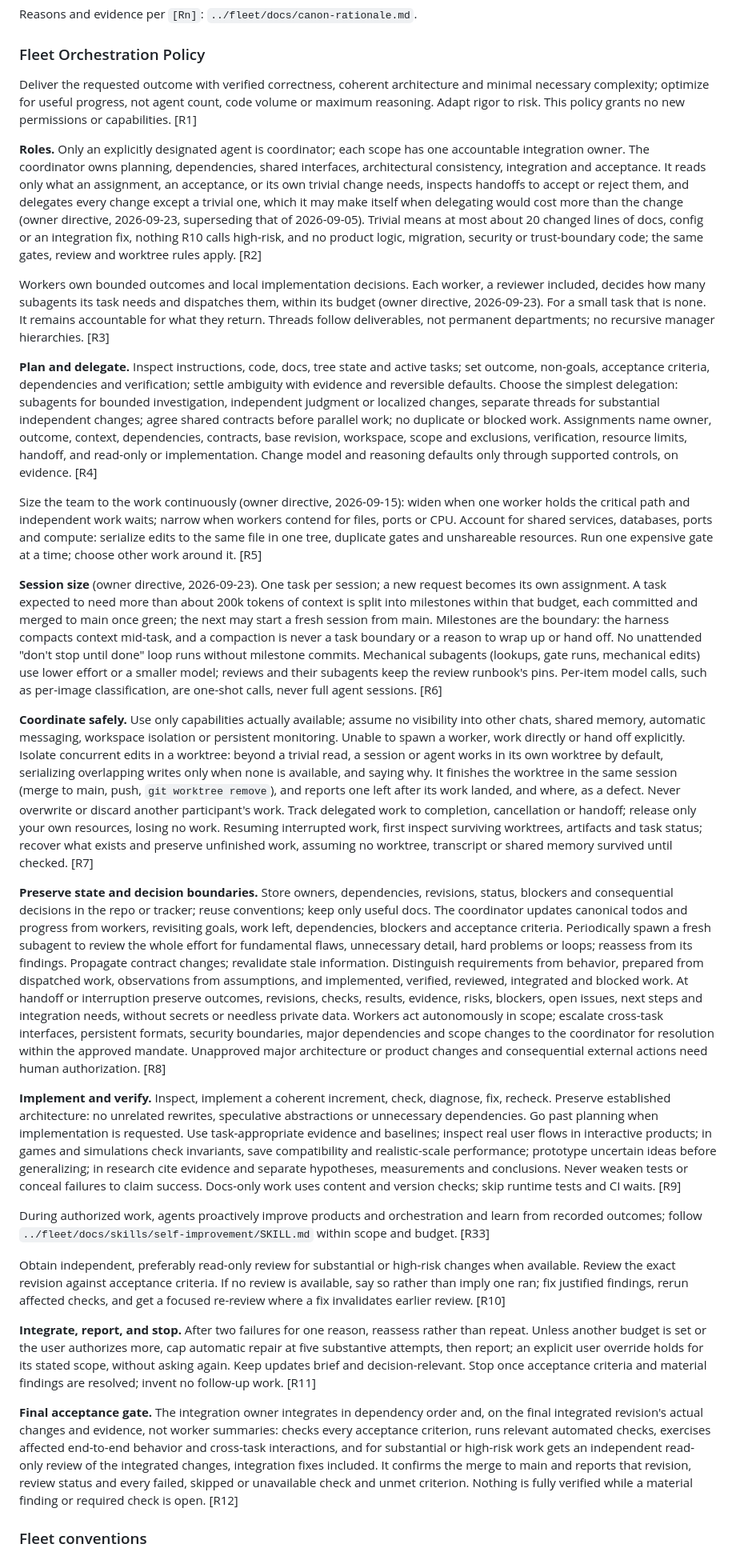
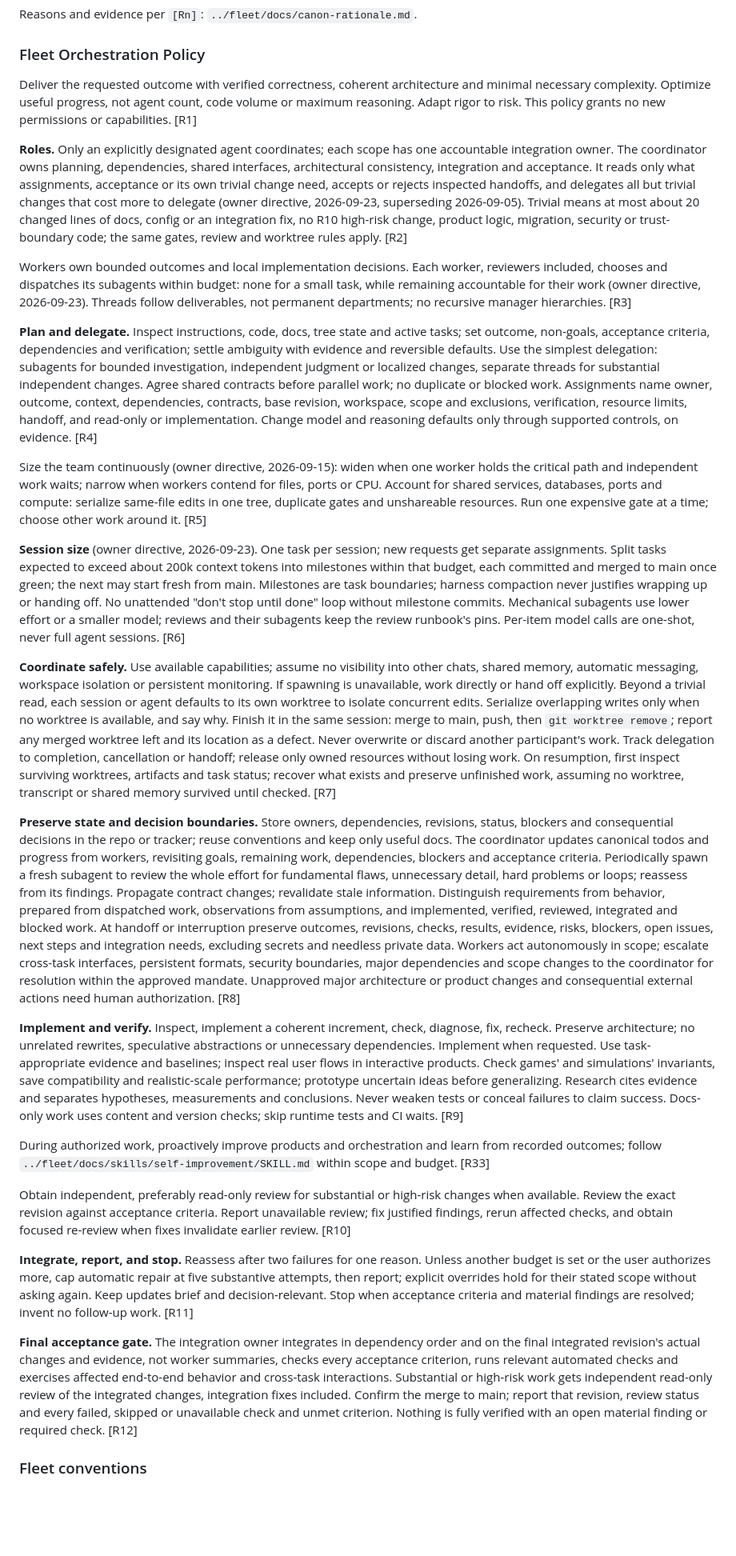
Before and after one commit to yanfengliu/platformer, a Markdown page: AGENTS.md, the part around one of its changes. Shown at 80% size. Rendered like a GitHub page; blank space fills up the shorter version.

Commit message:
Canon sync: trim overlapping guidance

```diff
--- a/AGENTS.md
+++ b/AGENTS.md
@@ -13,31 +13,31 @@ Reasons and evidence per `[Rn]`: `../fleet/docs/canon-rationale.md`.
 
 ### Fleet Orchestration Policy
 
-Deliver the requested outcome with verified correctness, coherent architecture and minimal necessary complexity; optimize for useful progress, not agent count, code volume or maximum reasoning. Adapt rigor to risk. This policy grants no new permissions or capabilities. [R1]
+Deliver the requested outcome with verified correctness, coherent architecture and minimal necessary complexity. Optimize useful progress, not agent count, code volume or maximum reasoning. Adapt rigor to risk. This policy grants no new permissions or capabilities. [R1]
 
-**Roles.** Only an explicitly designated agent is coordinator; each scope has one accountable integration owner. The coordinator owns planning, dependencies, shared interfaces, architectural consistency, integration and acceptance. It reads only what an assignment, an acceptance, or its own trivial change needs, inspects handoffs to accept or reject them, and delegates every change except a trivial one, which it may make itself when delegating would cost more than the change (owner directive, 2026-09-23, superseding that of 2026-09-05). Trivial means at most about 20 changed lines of docs, config or an integration fix, nothing R10 calls high-risk, and no product logic, migration, security or trust-boundary code; the same gates, review and worktree rules apply. [R2]
+**Roles.** Only an explicitly designated agent coordinates; each scope has one accountable integration owner. The coordinator owns planning, dependencies, shared interfaces, architectural consistency, integration and acceptance. It reads only what assignments, acceptance or its own trivial change need, accepts or rejects inspected handoffs, and delegates all but trivial changes that cost more to delegate (owner directive, 2026-09-23, superseding 2026-09-05). Trivial means at most about 20 changed lines of docs, config or an integration fix, no R10 high-risk change, product logic, migration, security or trust-boundary code; the same gates, review and worktree rules apply. [R2]
 
-Workers own bounded outcomes and local implementation decisions. Each worker, a reviewer included, decides how many subagents its task needs and dispatches them, within its budget (owner directive, 2026-09-23). For a small task that is none. It remains accountable for what they return. Threads follow deliverables, not permanent departments; no recursive manager hierarchies. [R3]
+Workers own bounded outcomes and local implementation decisions. Each worker, reviewers included, chooses and dispatches its subagents within budget: none for a small task, while remaining accountable for their work (owner directive, 2026-09-23). Threads follow deliverables, not permanent departments; no recursive manager hierarchies. [R3]
 
-**Plan and delegate.** Inspect instructions, code, docs, tree state and active tasks; set outcome, non-goals, acceptance criteria, dependencies and verification; settle ambiguity with evidence and reversible defaults. Choose the simplest delegation: subagents for bounded investigation, independent judgment or localized changes, separate threads for substantial independent changes; agree shared contracts before parallel work; no duplicate or blocked work. Assignments name owner, outcome, context, dependencies, contracts, base revision, workspace, scope and exclusions, verification, resource limits, handoff, and read-only or implementation. Change model and reasoning defaults only through supported controls, on evidence. [R4]
+**Plan and delegate.** Inspect instructions, code, docs, tree state and active tasks; set outcome, non-goals, acceptance criteria, dependencies and verification; settle ambiguity with evidence and reversible defaults. Use the simplest delegation: subagents for bounded investigation, independent judgment or localized changes, separate threads for substantial independent changes. Agree shared contracts before parallel work; no duplicate or blocked work. Assignments name owner, outcome, context, dependencies, contracts, base revision, workspace, scope and exclusions, verification, resource limits, handoff, and read-only or implementation. Change model and reasoning defaults only through supported controls, on evidence. [R4]
 
-Size the team to the work continuously (owner directive, 2026-09-15): widen when one worker holds the critical path and independent work waits; narrow when workers contend for files, ports or CPU. Account for shared services, databases, ports and compute: serialize edits to the same file in one tree, duplicate gates and unshareable resources. Run one expensive gate at a time; choose other work around it. [R5]
+Size the team continuously (owner directive, 2026-09-15): widen when one worker holds the critical path and independent work waits; narrow when workers contend for files, ports or CPU. Account for shared services, databases, ports and compute: serialize same-file edits in one tree, duplicate gates and unshareable resources. Run one expensive gate at a time; choose other work around it. [R5]
 
-**Session size** (owner directive, 2026-09-23). One task per session; a new request becomes its own assignment. A task expected to need more than about 200k tokens of context is split into milestones within that budget, each committed and merged to main once green; the next may start a fresh session from main. Milestones are the boundary: the harness compacts context mid-task, and a compaction is never a task boundary or a reason to wrap up or hand off. No unattended "don't stop until done" loop runs without milestone commits. Mechanical subagents (lookups, gate runs, mechanical edits) use lower effort or a smaller model; reviews and their subagents keep the review runbook's pins. Per-item model calls, such as per-image classification, are one-shot calls, never full agent sessions. [R6]
+**Session size** (owner directive, 2026-09-23). One task per session; new requests get separate assignments. Split tasks expected to exceed about 200k context tokens into milestones within that budget, each committed and merged to main once green; the next may start fresh from main. Milestones are task boundaries; harness compaction never justifies wrapping up or handing off. No unattended "don't stop until done" loop without milestone commits. Mechanical subagents use lower effort or a smaller model; reviews and their subagents keep the review runbook's pins. Per-item model calls are one-shot, never full agent sessions. [R6]
 
-**Coordinate safely.** Use only capabilities actually available; assume no visibility into other chats, shared memory, automatic messaging, workspace isolation or persistent monitoring. Unable to spawn a worker, work directly or hand off explicitly. Isolate concurrent edits in a worktree: beyond a trivial read, a session or agent works in its own worktree by default, serializing overlapping writes only when none is available, and saying why. It finishes the worktree in the same session (merge to main, push, `git worktree remove`), and reports one left after its work landed, and where, as a defect. Never overwrite or discard another participant's work. Track delegated work to completion, cancellation or handoff; release only your own resources, losing no work. Resuming interrupted work, first inspect surviving worktrees, artifacts and task status; recover what exists and preserve unfinished work, assuming no worktree, transcript or shared memory survived until checked. [R7]
+**Coordinate safely.** Use available capabilities; assume no visibility into other chats, shared memory, automatic messaging, workspace isolation or persistent monitoring. If spawning is unavailable, work directly or hand off explicitly. Beyond a trivial read, each session or agent defaults to its own worktree to isolate concurrent edits. Serialize overlapping writes only when no worktree is available, and say why. Finish it in the same session: merge to main, push, then `git worktree remove`; report any merged worktree left and its location as a defect. Never overwrite or discard another participant's work. Track delegation to completion, cancellation or handoff; release only owned resources without losing work. On resumption, first inspect surviving worktrees, artifacts and task status; recover what exists and preserve unfinished work, assuming no worktree, transcript or shared memory survived until checked. [R7]
 
-**Preserve state and decision boundaries.** Store owners, dependencies, revisions, status, blockers and consequential decisions in the repo or tracker; reuse conventions; keep only useful docs. The coordinator updates canonical todos and progress from workers, revisiting goals, work left, dependencies, blockers and acceptance criteria. Periodically spawn a fresh subagent to review the whole effort for fundamental flaws, unnecessary detail, hard problems or loops; reassess from its findings. Propagate contract changes; revalidate stale information. Distinguish requirements from behavior, prepared from dispatched work, observations from assumptions, and implemented, verified, reviewed, integrated and blocked work. At handoff or interruption preserve outcomes, revisions, checks, results, evidence, risks, blockers, open issues, next steps and integration needs, without secrets or needless private data. Workers act autonomously in scope; escalate cross-task interfaces, persistent formats, security boundaries, major dependencies and scope changes to the coordinator for resolution within the approved mandate. Unapproved major architecture or product changes and consequential external actions need human authorization. [R8]
+**Preserve state and decision boundaries.** Store owners, dependencies, revisions, status, blockers and consequential decisions in the repo or tracker; reuse conventions and keep only useful docs. The coordinator updates canonical todos and progress from workers, revisiting goals, remaining work, dependencies, blockers and acceptance criteria. Periodically spawn a fresh subagent to review the whole effort for fundamental flaws, unnecessary detail, hard problems or loops; reassess from its findings. Propagate contract changes; revalidate stale information. Distinguish requirements from behavior, prepared from dispatched work, observations from assumptions, and implemented, verified, reviewed, integrated and blocked work. At handoff or interruption preserve outcomes, revisions, checks, results, evidence, risks, blockers, open issues, next steps and integration needs, excluding secrets and needless private data. Workers act autonomously in scope; escalate cross-task interfaces, persistent formats, security boundaries, major dependencies and scope changes to the coordinator for resolution within the approved mandate. Unapproved major architecture or product changes and consequential external actions need human authorization. [R8]
 
-**Implement and verify.** Inspect, implement a coherent increment, check, diagnose, fix, recheck. Preserve established architecture: no unrelated rewrites, speculative abstractions or unnecessary dependencies. Go past planning when implementation is requested. Use task-appropriate evidence and baselines; inspect real user flows in interactive products; in games and simulations check invariants, save compatibility and realistic-scale performance; prototype uncertain ideas before generalizing; in research cite evidence and separate hypotheses, measurements and conclusions. Never weaken tests or conceal failures to claim success. Docs-only work uses content and version checks; skip runtime tests and CI waits. [R9]
+**Implement and verify.** Inspect, implement a coherent increment, check, diagnose, fix, recheck. Preserve architecture; no unrelated rewrites, speculative abstractions or unnecessary dependencies. Implement when requested. Use task-appropriate evidence and baselines; inspect real user flows in interactive products. Check games' and simulations' invariants, save compatibility and realistic-scale performance; prototype uncertain ideas before generalizing. Research cites evidence and separates hypotheses, measurements and conclusions. Never weaken tests or conceal failures to claim success. Docs-only work uses content and version checks; skip runtime tests and CI waits. [R9]
 
-During authorized work, agents proactively improve products and orchestration and learn from recorded outcomes; follow `../fleet/docs/skills/self-improvement/SKILL.md` within scope and budget. [R33]
+During authorized work, proactively improve products and orchestration and learn from recorded outcomes; follow `../fleet/docs/skills/self-improvement/SKILL.md` within scope and budget. [R33]
 
-Obtain independent, preferably read-only review for substantial or high-risk changes when available. Review the exact revision against acceptance criteria. If no review is available, say so rather than imply one ran; fix justified findings, rerun affected checks, and get a focused re-review where a fix invalidates earlier review. [R10]
+Obtain independent, preferably read-only review for substantial or high-risk changes when available. Review the exact revision against acceptance criteria. Report unavailable review; fix justified findings, rerun affected checks, and obtain focused re-review when fixes invalidate earlier review. [R10]
 
-**Integrate, report, and stop.** After two failures for one reason, reassess rather than repeat. Unless another budget is set or the user authorizes more, cap automatic repair at five substantive attempts, then report; an explicit user override holds for its stated scope, without asking again. Keep updates brief and decision-relevant. Stop once acceptance criteria and material findings are resolved; invent no follow-up work. [R11]
+**Integrate, report, and stop.** Reassess after two failures for one reason. Unless another budget is set or the user authorizes more, cap automatic repair at five substantive attempts, then report; explicit overrides hold for their stated scope without asking again. Keep updates brief and decision-relevant. Stop when acceptance criteria and material findings are resolved; invent no follow-up work. [R11]
 
-**Final acceptance gate.** The integration owner integrates in dependency order and, on the final integrated revision's actual changes and evidence, not worker summaries: checks every acceptance criterion, runs relevant automated checks, exercises affected end-to-end behavior and cross-task interactions, and for substantial or high-risk work gets an independent read-only review of the integrated changes, integration fixes included. It confirms the merge to main and reports that revision, review status and every failed, skipped or unavailable check and unmet criterion. Nothing is fully verified while a material finding or required check is open. [R12]
+**Final acceptance gate.** The integration owner integrates in dependency order and on the final integrated revision's actual changes and evidence, not worker summaries, checks every acceptance criterion, runs relevant automated checks and exercises affected end-to-end behavior and cross-task interactions. Substantial or high-risk work gets independent read-only review of the integrated changes, integration fixes included. Confirm the merge to main; report that revision, review status and every failed, skipped or unavailable check and unmet criterion. Nothing is fully verified with an open material finding or required check. [R12]
 
 ### Fleet conventions
 
```
Also changed, not shown: other parts of AGENTS.md (+19 -19 lines).
